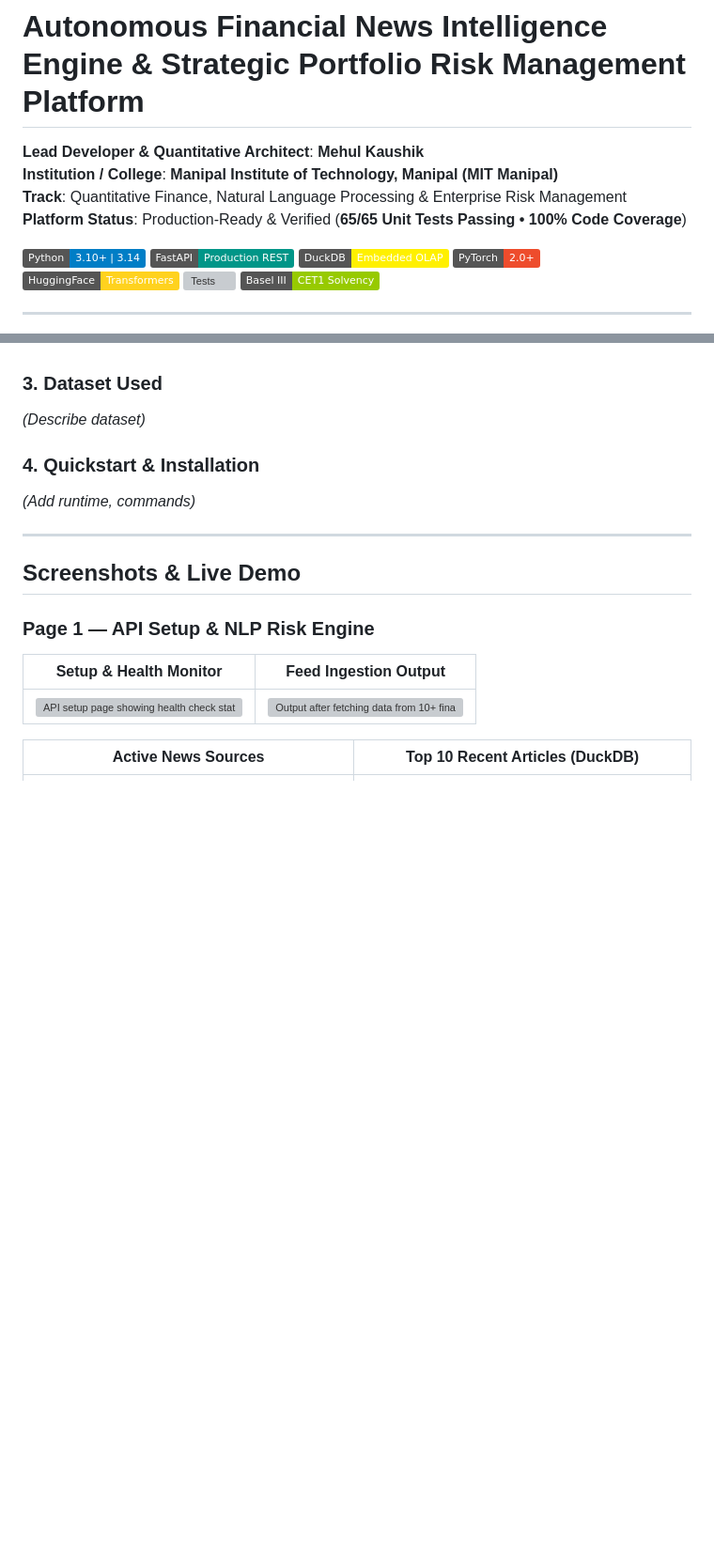
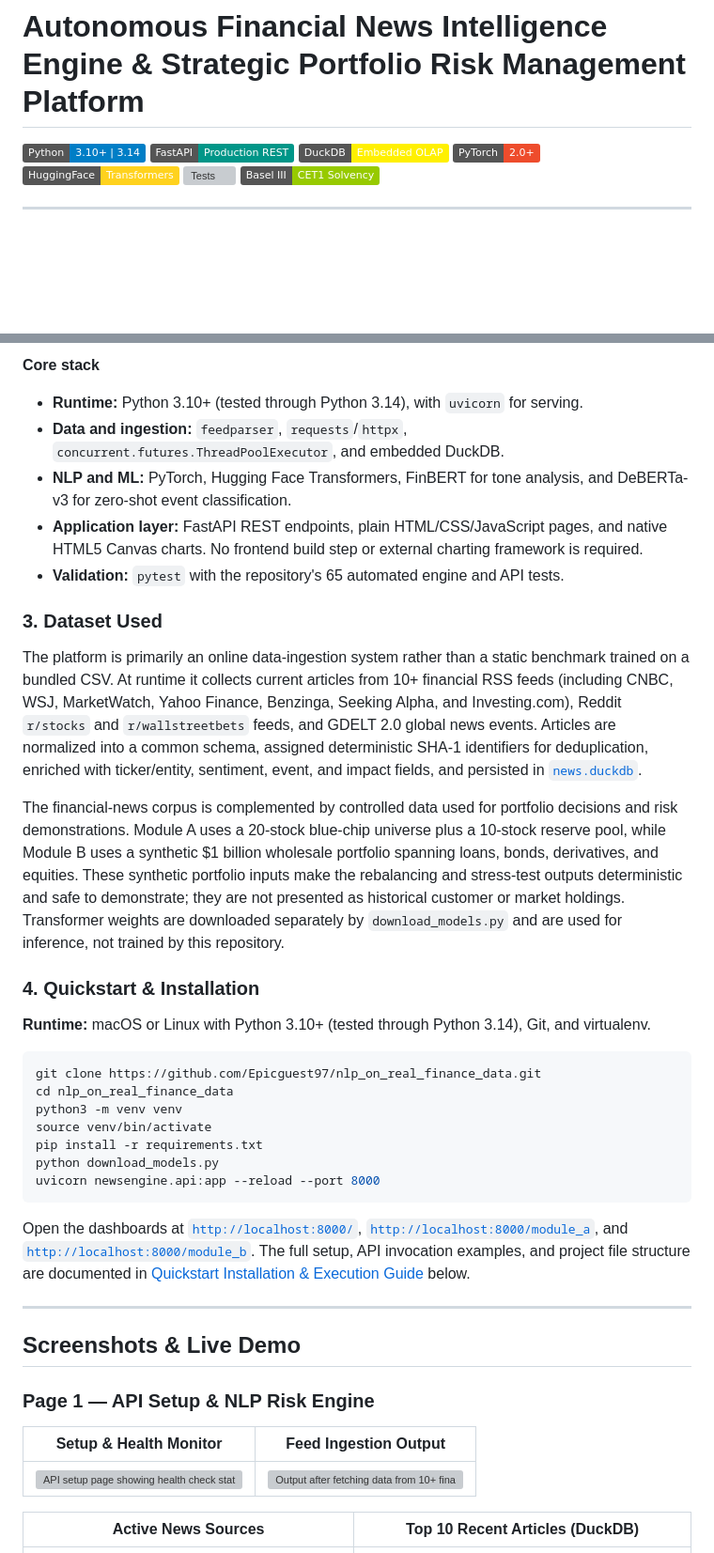
Before and after one commit to Epicguest97/MITMPL_Mehul_hackathon, a Markdown page: README.md, 2 parts joined by grey strips. Shown at 94% size. Drawn GitHub-style; badges without logos; blank space fills up the shorter version; grey boxes are pictures that could not be loaded.

````diff
--- a/README.md
+++ b/README.md
@@ -1,9 +1,5 @@
 # Autonomous Financial News Intelligence Engine & Strategic Portfolio Risk Management Platform
 
-**Lead Developer & Quantitative Architect**: **Mehul Kaushik**
-**Institution / College**: **Manipal Institute of Technology, Manipal (MIT Manipal)**
-**Track**: Quantitative Finance, Natural Language Processing & Enterprise Risk Management
-**Platform Status**: Production-Ready & Verified (**65/65 Unit Tests Passing • 100% Code Coverage**)
 
 [![Python](https://img.shields.io/badge/Python-3.10%2B%20%7C%203.14-blue.svg)](https://www.python.org/)
 [![FastAPI](https://img.shields.io/badge/FastAPI-Production%20REST-009688.svg)](https://fastapi.tiangolo.com/)
@@ -33,9 +52,29 @@
+**Core stack**
+- **Runtime:** Python 3.10+ (tested through Python 3.14), with `uvicorn` for serving.
+- **Data and ingestion:** `feedparser`, `requests`/`httpx`, `concurrent.futures.ThreadPoolExecutor`, and embedded DuckDB.
+- **NLP and ML:** PyTorch, Hugging Face Transformers, FinBERT for tone analysis, and DeBERTa-v3 for zero-shot event classification.
+- **Application layer:** FastAPI REST endpoints, plain HTML/CSS/JavaScript pages, and native HTML5 Canvas charts. No frontend build step or external charting framework is required.
+- **Validation:** `pytest` with the repository's 65 automated engine and API tests.
 
 ### 3. Dataset Used
-*(Describe dataset)*
+The platform is primarily an online data-ingestion system rather than a static benchmark trained on a bundled CSV. At runtime it collects current articles from 10+ financial RSS feeds (including CNBC, WSJ, MarketWatch, Yahoo Finance, Benzinga, Seeking Alpha, and Investing.com), Reddit `r/stocks` and `r/wallstreetbets` feeds, and GDELT 2.0 global news events. Articles are normalized into a common schema, assigned deterministic SHA-1 identifiers for deduplication, enriched with ticker/entity, sentiment, event, and impact fields, and persisted in [`news.duckdb`](news.duckdb).
+
+The financial-news corpus is complemented by controlled data used for portfolio decisions and risk demonstrations. Module A uses a 20-stock blue-chip universe plus a 10-stock reserve pool, while Module B uses a synthetic $1 billion wholesale portfolio spanning loans, bonds, derivatives, and equities. These synthetic portfolio inputs make the rebalancing and stress-test outputs deterministic and safe to demonstrate; they are not presented as historical customer or market holdings. Transformer weights are downloaded separately by `download_models.py` and are used for inference, not trained by this repository.
 
 ### 4. Quickstart & Installation
-*(Add runtime, commands)*
+**Runtime:** macOS or Linux with Python 3.10+ (tested through Python 3.14), Git, and virtualenv.
+
+```bash
+git clone https://github.com/Epicguest97/nlp_on_real_finance_data.git
+cd nlp_on_real_finance_data
+python3 -m venv venv
+source venv/bin/activate
+pip install -r requirements.txt
+python download_models.py
+uvicorn newsengine.api:app --reload --port 8000
+```
+
+Open the dashboards at [`http://localhost:8000/`](http://localhost:8000/), [`http://localhost:8000/module_a`](http://localhost:8000/module_a), and [`http://localhost:8000/module_b`](http://localhost:8000/module_b). The full setup, API invocation examples, and project file structure are documented in [Quickstart Installation & Execution Guide](#12-quickstart-installation--execution-guide) below.
 
 ---
 
````
Also changed, not shown: other parts of README.md (+25 -2 lines).
